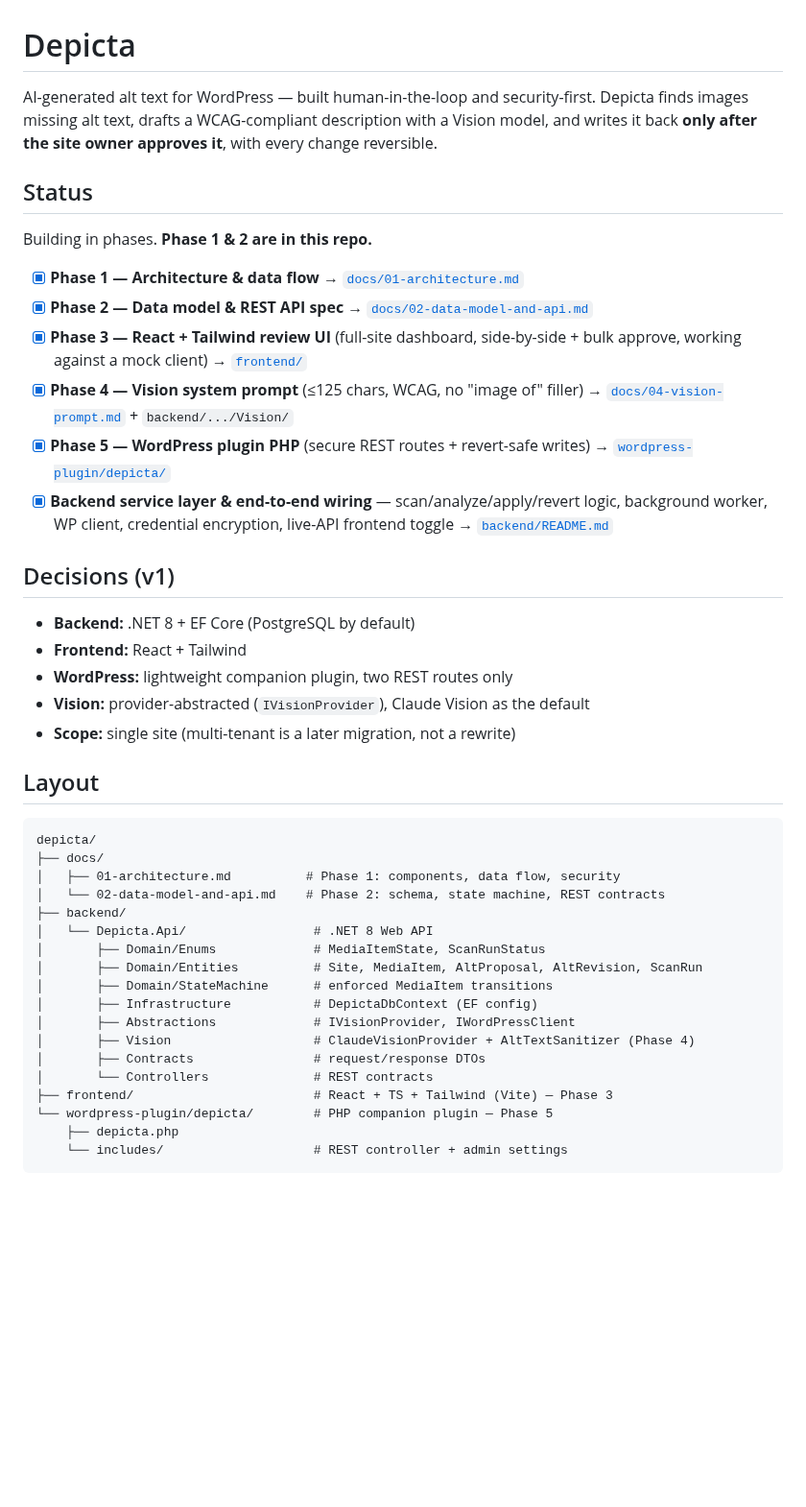
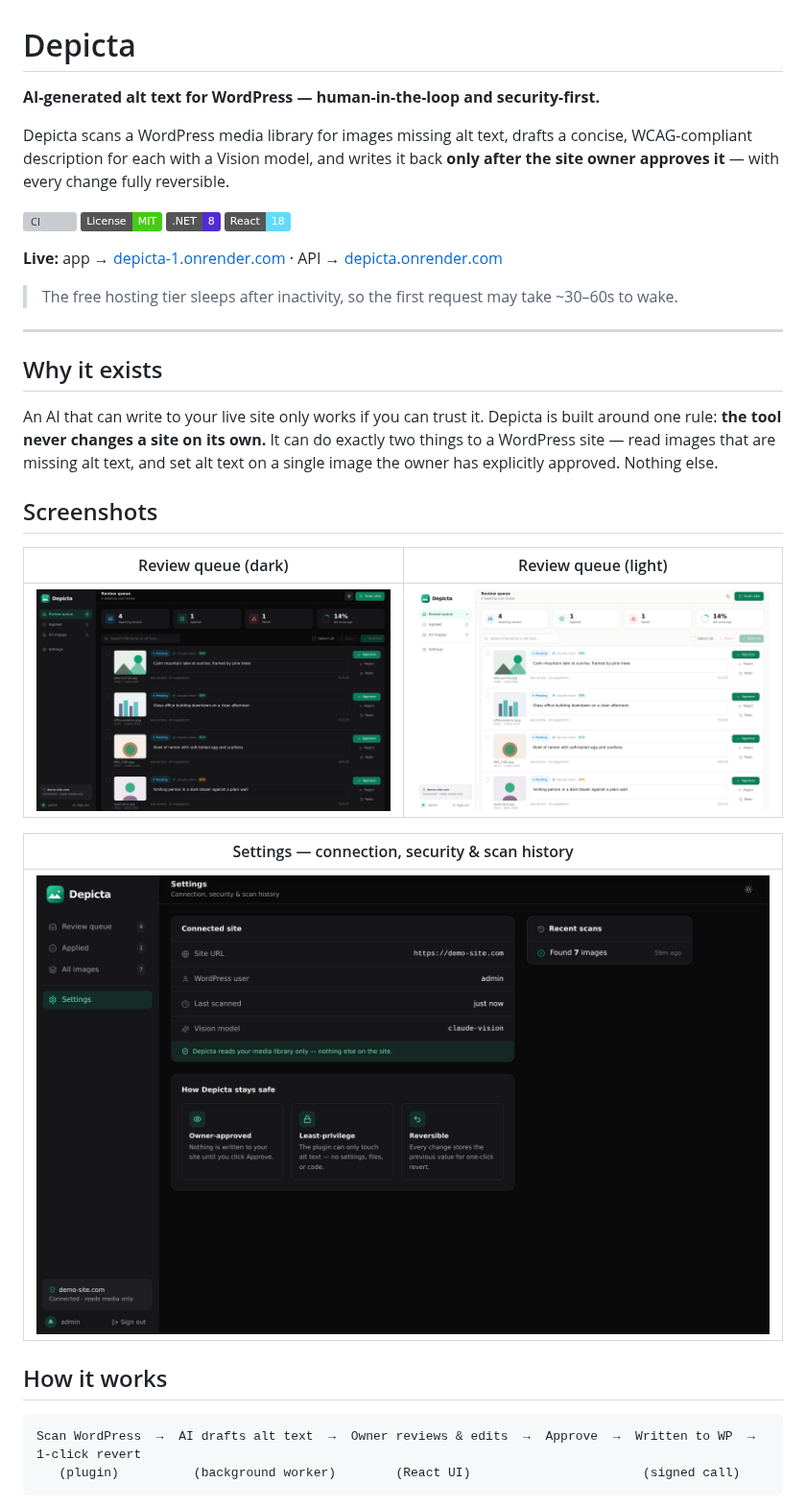
Before and after one commit to aulon10/depicta, a Markdown page: README.md, the part around one of its changes. Shown at 96% size. Rendered like a GitHub page; pictures changed too: docs/screenshots/dashboard-dark.png (added), docs/screenshots/dashboard-light.png (added), docs/screenshots/settings-dark.png (added); badges without logos; blank space fills up the shorter version; grey boxes are pictures that could not be loaded.

Commit message:
docs: professional README with live links, badges, screenshots and MIT license

````diff
--- a/README.md
+++ b/README.md
@@ -1,49 +1,43 @@
 # Depicta
 
-AI-generated alt text for WordPress — built human-in-the-loop and security-first.
-Depicta finds images missing alt text, drafts a WCAG-compliant description with a Vision
-model, and writes it back **only after the site owner approves it**, with every change
-reversible.
+**AI-generated alt text for WordPress — human-in-the-loop and security-first.**
 
-## Status
+Depicta scans a WordPress media library for images missing alt text, drafts a concise,
+WCAG-compliant description for each with a Vision model, and writes it back **only after the
+site owner approves it** — with every change fully reversible.
 
-Building in phases. **Phase 1 & 2 are in this repo.**
+[![CI](https://github.com/aulon10/depicta/actions/workflows/ci.yml/badge.svg)](https://github.com/aulon10/depicta/actions/workflows/ci.yml)
+[![License: MIT](https://img.shields.io/badge/License-MIT-brightgreen.svg)](LICENSE)
+[![.NET](https://img.shields.io/badge/.NET-8-512BD4)](https://dotnet.microsoft.com/)
+[![React](https://img.shields.io/badge/React-18-61DAFB)](https://react.dev/)
 
-- [x] **Phase 1 — Architecture & data flow** → [`docs/01-architecture.md`](docs/01-architecture.md)
-- [x] **Phase 2 — Data model & REST API spec** → [`docs/02-data-model-and-api.md`](docs/02-data-model-and-api.md)
-- [x] **Phase 3 — React + Tailwind review UI** (full-site dashboard, side-by-side + bulk approve, working against a mock client) → [`frontend/`](frontend/README.md)
-- [x] **Phase 4 — Vision system prompt** (≤125 chars, WCAG, no "image of" filler) → [`docs/04-vision-prompt.md`](docs/04-vision-prompt.md) + `backend/.../Vision/`
-- [x] **Phase 5 — WordPress plugin PHP** (secure REST routes + revert-safe writes) → [`wordpress-plugin/depicta/`](wordpress-plugin/depicta/)
-- [x] **Backend service layer & end-to-end wiring** — scan/analyze/apply/revert logic, background worker, WP client, credential encryption, live-API frontend toggle → [`backend/README.md`](backend/README.md)
+**Live:** app → [depicta-1.onrender.com](https://depicta-1.onrender.com) · API → [depicta.onrender.com](https://depicta.onrender.com)
 
-## Decisions (v1)
+> The free hosting tier sleeps after inactivity, so the first request may take ~30–60s to wake.
 
-- **Backend:** .NET 8 + EF Core (PostgreSQL by default)
-- **Frontend:** React + Tailwind
-- **WordPress:** lightweight companion plugin, two REST routes only
-- **Vision:** provider-abstracted (`IVisionProvider`), Claude Vision as the default
-- **Scope:** single site (multi-tenant is a later migration, not a rewrite)
+---
 
-## Layout
+## Why it exists
+
+An AI that can write to your live site only works if you can trust it. Depicta is built around
+one rule: **the tool never changes a site on its own.** It can do exactly two things to a
+WordPress site — read images that are missing alt text, and set alt text on a single image the
+owner has explicitly approved. Nothing else.
+
+## Screenshots
+
+| Review queue (dark) | Review queue (light) |
+|---|---|
+| ![Review queue, dark](docs/screenshots/dashboard-dark.png) | ![Review queue, light](docs/screenshots/dashboard-light.png) |
+
+| Settings — connection, security & scan history |
+|---|
+| ![Settings](docs/screenshots/settings-dark.png) |
+
+## How it works
 
 ```
-depicta/
-├── docs/
-│   ├── 01-architecture.md          # Phase 1: components, data flow, security
-│   └── 02-data-model-and-api.md    # Phase 2: schema, state machine, REST contracts
-├── backend/
-│   └── Depicta.Api/                 # .NET 8 Web API
-│       ├── Domain/Enums             # MediaItemState, ScanRunStatus
-│       ├── Domain/Entities          # Site, MediaItem, AltProposal, AltRevision, ScanRun
-│       ├── Domain/StateMachine      # enforced MediaItem transitions
-│       ├── Infrastructure           # DepictaDbContext (EF config)
-│       ├── Abstractions             # IVisionProvider, IWordPressClient
-│       ├── Vision                   # ClaudeVisionProvider + AltTextSanitizer (Phase 4)
-│       ├── Contracts                # request/response DTOs
-│       └── Controllers              # REST contracts
-├── frontend/                        # React + TS + Tailwind (Vite) — Phase 3
-└── wordpress-plugin/depicta/        # PHP companion plugin — Phase 5
-    ├── depicta.php
-    └── includes/                    # REST controller + admin settings
+Scan WordPress  →  AI drafts alt text  →  Owner reviews & edits  →  Approve  →  Written to WP  →  1-click revert
+   (plugin)          (background worker)        (React UI)                       (signed call)
 ```
 
````
Also changed, not shown: other parts of README.md (+74 -36 lines), 1 other file.
